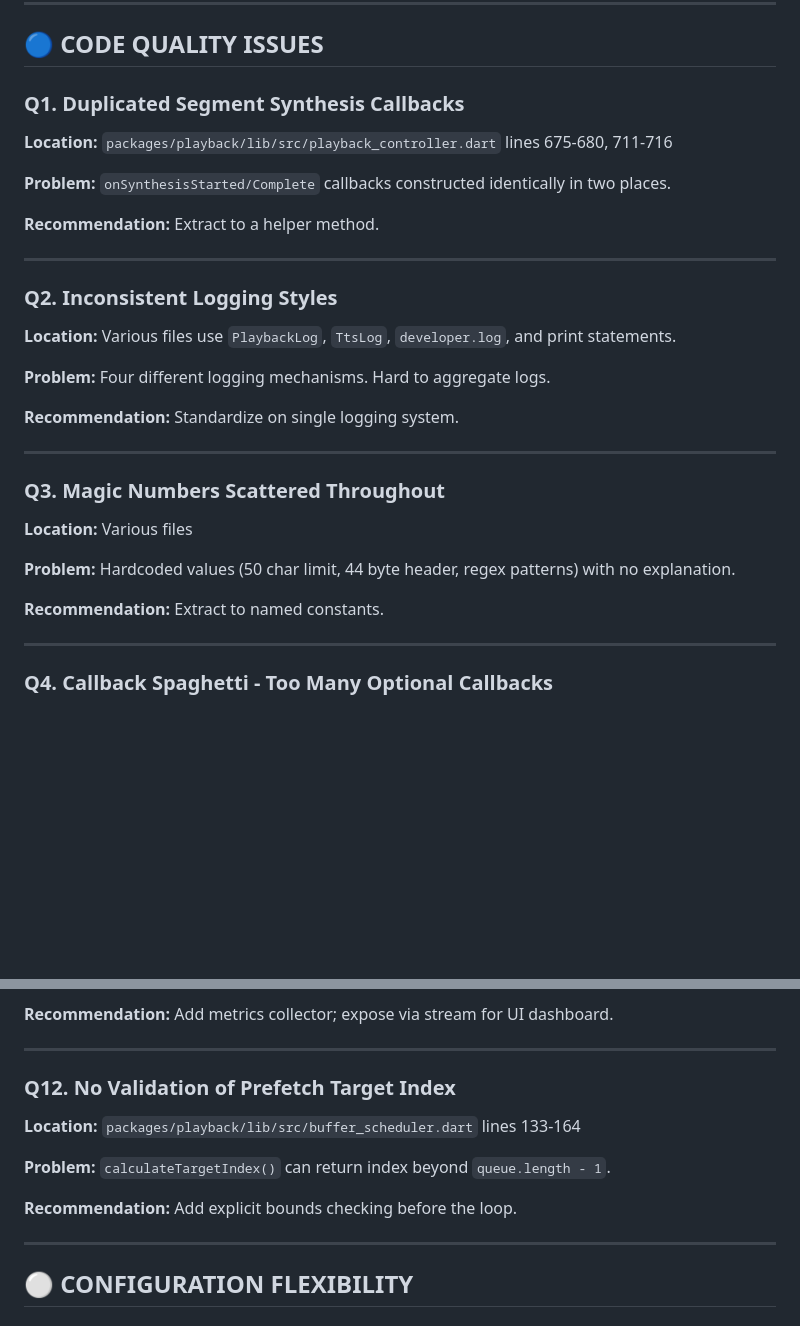
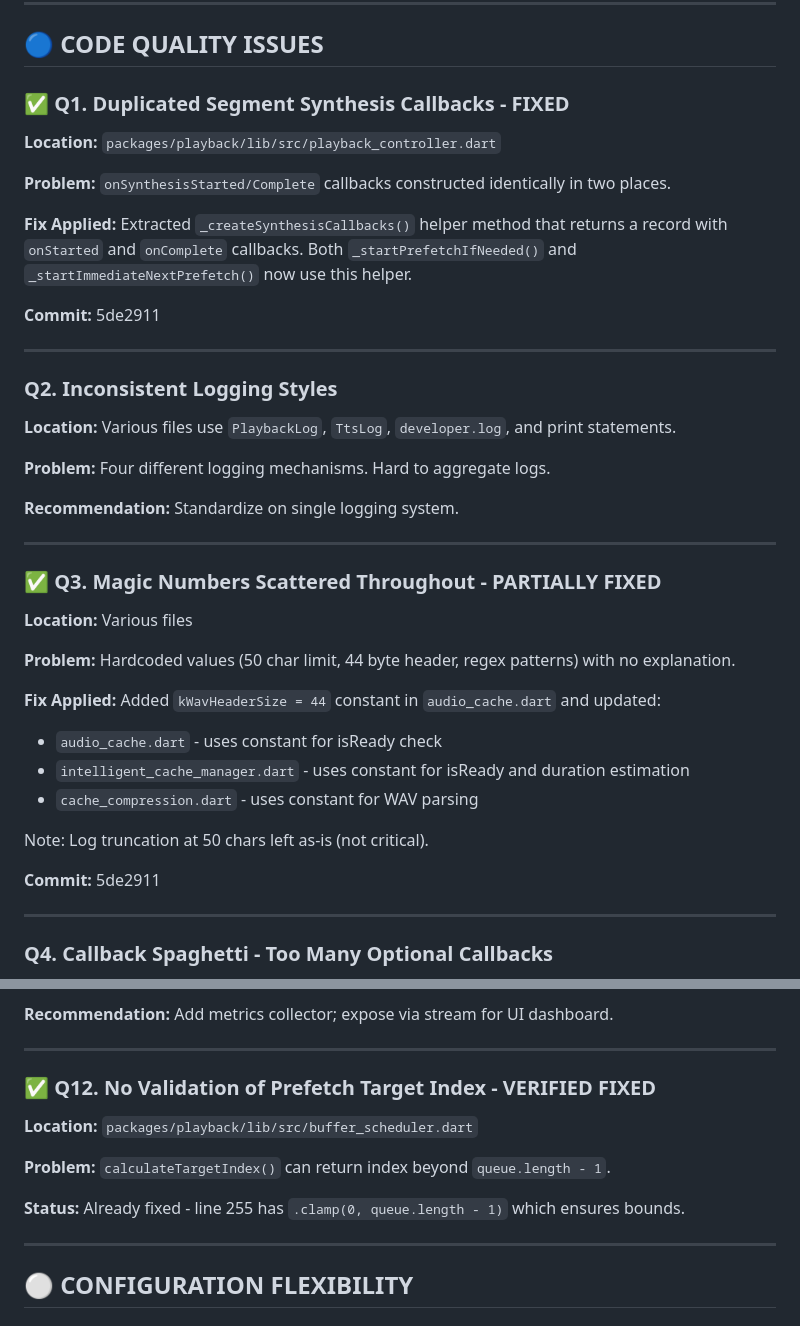
Before and after one commit to williamomeara/audiobook_flutter_v2, a Markdown page: docs/architecture/improvement_opportunities.md, 2 parts joined by grey strips. GitHub-like rendering; blank space fills up the shorter version.

Commit message:
docs: Update code quality section with Q1, Q3, Q12 fixes
Mark as fixed:
- Q1: _createSynthesisCallbacks() helper (commit 5de2911)
- Q3: kWavHeaderSize constant (commit 5de2911)
- Q12: Verified already has bounds checking

Created GitHub issues for remaining:
- #52: Q2 - Logging standardization
- #53: Q4 - Callback refactoring
- #54: Q5 - State validation
- #55: Q6 - UUID opId
- #56: Q7 - PlaybackContext record
- #57: Q8 - Backpressure
- #58: Q9 - Setter validation
- #59: Q10 - Engine responsibilities
- #60: Q11 - Metrics/observability

```diff
--- a/docs/architecture/improvement_opportunities.md
+++ b/docs/architecture/improvement_opportunities.md
@@ -469,13 +469,15 @@ All 322 tests in the suite now pass.
 
 ## 🔵 CODE QUALITY ISSUES
 
-### Q1. Duplicated Segment Synthesis Callbacks
+### ✅ Q1. Duplicated Segment Synthesis Callbacks - FIXED
 
-**Location:** `packages/playback/lib/src/playback_controller.dart` lines 675-680, 711-716
+**Location:** `packages/playback/lib/src/playback_controller.dart`
 
 **Problem:** `onSynthesisStarted/Complete` callbacks constructed identically in two places.
 
-**Recommendation:** Extract to a helper method.
+**Fix Applied:** Extracted `_createSynthesisCallbacks()` helper method that returns a record with `onStarted` and `onComplete` callbacks. Both `_startPrefetchIfNeeded()` and `_startImmediateNextPrefetch()` now use this helper.
+
+**Commit:** 5de2911
 
 ---
 
@@ -489,13 +491,20 @@ All 322 tests in the suite now pass.
 
 ---
 
-### Q3. Magic Numbers Scattered Throughout
+### ✅ Q3. Magic Numbers Scattered Throughout - PARTIALLY FIXED
 
 **Location:** Various files
 
 **Problem:** Hardcoded values (50 char limit, 44 byte header, regex patterns) with no explanation.
 
-**Recommendation:** Extract to named constants.
+**Fix Applied:** Added `kWavHeaderSize = 44` constant in `audio_cache.dart` and updated:
+- `audio_cache.dart` - uses constant for isReady check
+- `intelligent_cache_manager.dart` - uses constant for isReady and duration estimation
+- `cache_compression.dart` - uses constant for WAV parsing
+
+Note: Log truncation at 50 chars left as-is (not critical).
+
+**Commit:** 5de2911
 
 ---
 
@@ -579,13 +588,13 @@ All 322 tests in the suite now pass.
 
 ---
 
-### Q12. No Validation of Prefetch Target Index
+### ✅ Q12. No Validation of Prefetch Target Index - VERIFIED FIXED
 
-**Location:** `packages/playback/lib/src/buffer_scheduler.dart` lines 133-164
+**Location:** `packages/playback/lib/src/buffer_scheduler.dart`
 
 **Problem:** `calculateTargetIndex()` can return index beyond `queue.length - 1`.
 
-**Recommendation:** Add explicit bounds checking before the loop.
+**Status:** Already fixed - line 255 has `.clamp(0, queue.length - 1)` which ensures bounds.
 
 ---
 
```
